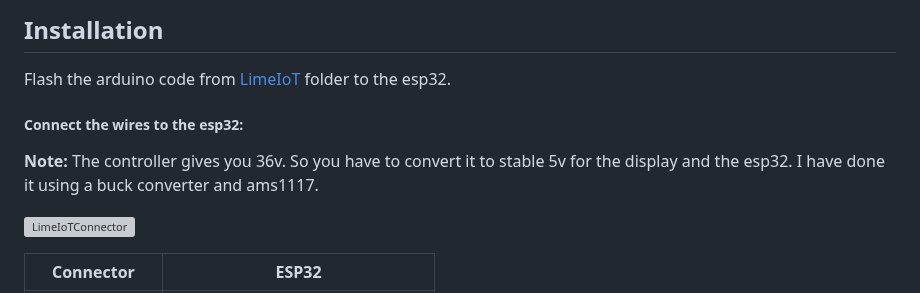
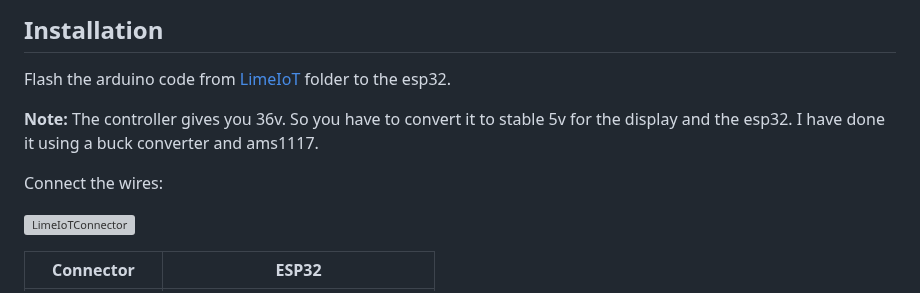
Before and after one commit to A-Emile/Lime_Gen3_IoT_Replacement, a Markdown page: README.md, the part around the change. Rendered like a GitHub page; grey boxes are pictures that could not be loaded.

```diff
--- a/README.md
+++ b/README.md
@@ -11,9 +11,10 @@ I am currently working on the PCB and the App. As soon as I have a working proto
 ## Installation
 Flash the arduino code from [LimeIoT](https://github.com/A-Emile/Lime_Gen3_IoT_Replacement/tree/main/LimeIoT) folder to the esp32.
 
-##### Connect the wires to the esp32:
 
 <b>Note:</b> The controller gives you 36v. So you have to convert it to stable 5v for the display and the esp32. I have done it using a buck converter and ams1117.
+
+Connect the wires:
 
 ![LimeIoTConnector](https://user-images.githubusercontent.com/76005215/227743332-2c972cca-d37c-4bcd-b67e-097f84796bc5.jpg)
 
```
